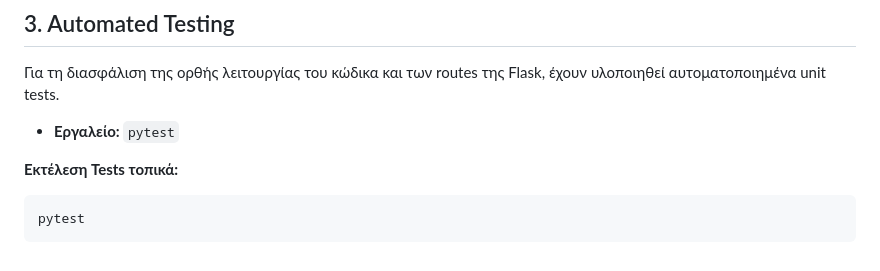
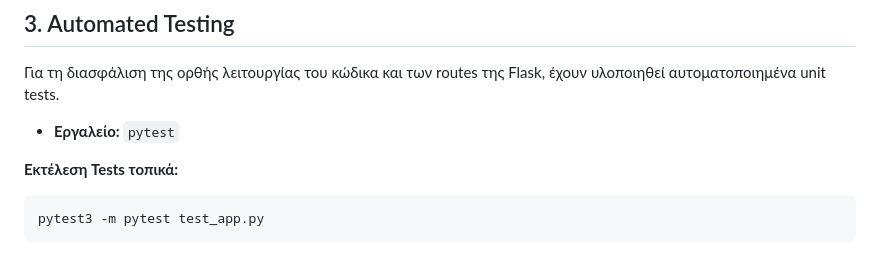
Before and after one commit to NickTroll1/Would-you-rather-questions-voting-app, a Markdown page: README.md, the part around the change. GitHub-like rendering.

Commit message:
Fix pytest command in documentation

````diff
--- a/README.md
+++ b/README.md
@@ -58,5 +58,5 @@ docker run -d -p 8080:8080 --name live-voting-app voting-app:v1
 **Εκτέλεση Tests τοπικά:**
 
 ```bash
-pytest
+pytest3 -m pytest test_app.py
 ```
````
